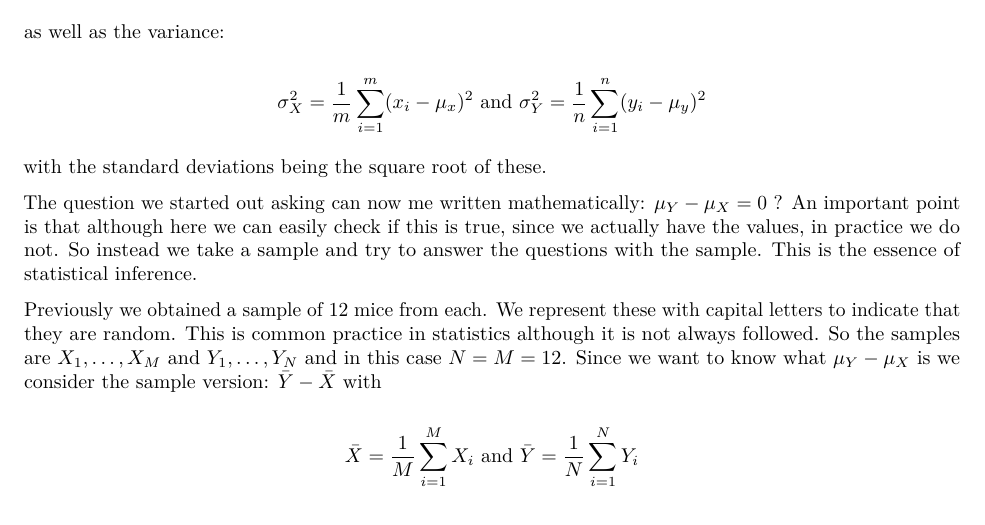
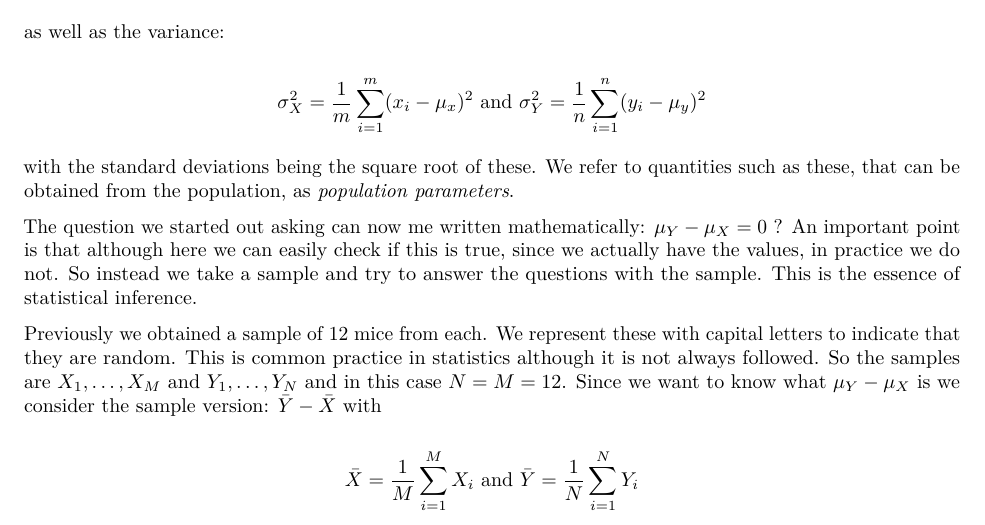
Before and after one commit to genomicsclass/labs, an R Markdown document (course1/population_and_samples.Rmd): part of page 2 of 3, cut so that both start at the same text. Rendered offline with R 4.5, knitr and Pandoc, then LaTeX, with nearby package versions; some code elsewhere in the file could not run offline.

Commit message:
adding lecture to sub inference one

```diff
--- a/course1/population_and_samples.Rmd
+++ b/course1/population_and_samples.Rmd
@@ -45,7 +45,7 @@ as well as the variance:
 
 $$\sigma_X^2 = \frac{1}{m}\sum_{i=1}^m (x_i-\mu_x)^2 \mbox{ and } \sigma_Y^2 = \frac{1}{n} \sum_{i=1}^n (y_i-\mu_y)^2$$
 
-with the standard deviations being the square root of these.
+with the standard deviations being the square root of these. We refer to quantities such as these, that can be obtained from the population, as _population parameters_.
 
 The question we started out asking can now me written mathematically: $\mu_Y - \mu_X = 0$ ? An important point is that although here we can easily check if this is true, since we actually have the values, in practice we do not. So instead we take a sample and try to answer the questions with the sample. This is the essence of statistical inference.
 
```
